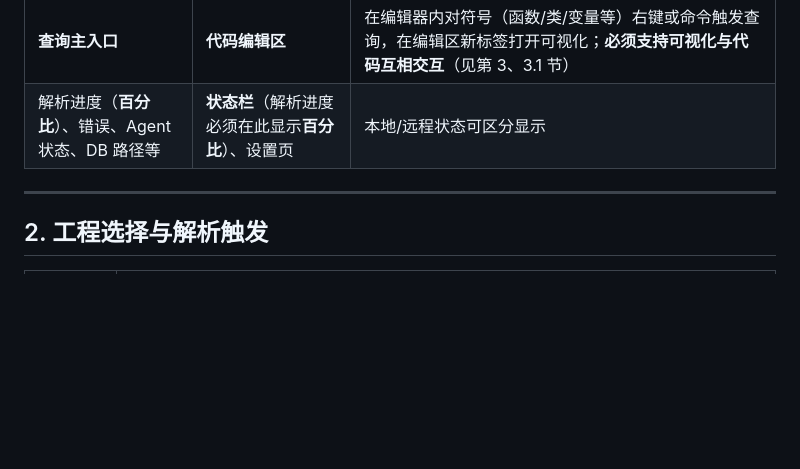
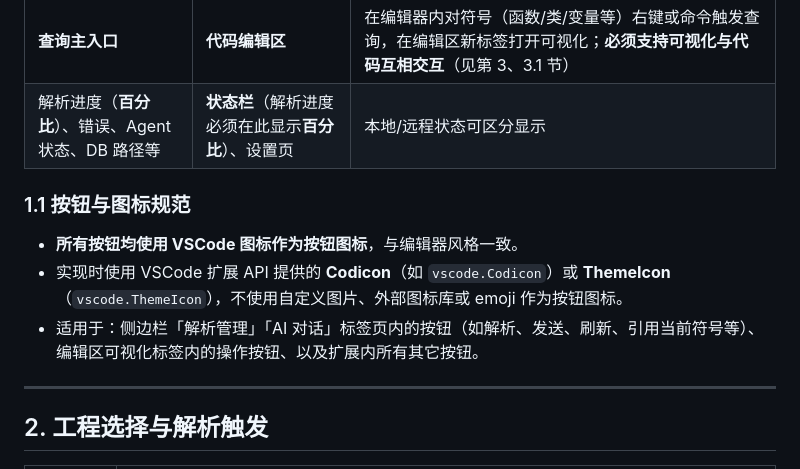
Before and after one commit to yushun667/codeXray, a Markdown page: doc/02-可视化界面/UI与交互逻辑.md, the part around the change. Rendered like a GitHub page; blank space fills up the shorter version.

Commit message:
文档：规定所有按钮使用 VSCode 图标（Codicon/ThemeIcon）
- UI与交互逻辑：新增 1.1 按钮与图标规范，要求使用 Codicon/ThemeIcon，适用于侧边栏与编辑区所有按钮
- 模块功能说明：与主仓库对接方式中增加 UI 规范一条
- 命令与视图清单：视图说明后增加按钮与图标约定

Made-with: Cursor

```diff
--- a/doc/02-可视化界面/UI与交互逻辑.md
+++ b/doc/02-可视化界面/UI与交互逻辑.md
@@ -14,6 +14,12 @@
 | 可视化展示（调用链/类图/数据流/控制流） | **编辑区**，**新建标签页** | Custom Editor 或 Webview 作为编辑器 Tab，与代码文件标签并列，可多标签切换 |
 | **查询主入口** | **代码编辑区** | 在编辑器内对符号（函数/类/变量等）右键或命令触发查询，在编辑区新标签打开可视化；**必须支持可视化与代码互相交互**（见第 3、3.1 节） |
 | 解析进度（**百分比**）、错误、Agent 状态、DB 路径等 | **状态栏**（解析进度必须在此显示**百分比**）、设置页 | 本地/远程状态可区分显示 |
+
+### 1.1 按钮与图标规范
+
+- **所有按钮均使用 VSCode 图标作为按钮图标**，与编辑器风格一致。
+- 实现时使用 VSCode 扩展 API 提供的 **Codicon**（如 `vscode.Codicon`）或 **ThemeIcon**（`vscode.ThemeIcon`），不使用自定义图片、外部图标库或 emoji 作为按钮图标。
+- 适用于：侧边栏「解析管理」「AI 对话」标签页内的按钮（如解析、发送、刷新、引用当前符号等）、编辑区可视化标签内的操作按钮、以及扩展内所有其它按钮。
 
 ---
 
```
Also changed, not shown: doc/00-主仓库/命令与视图清单.md (+2 -0 lines), doc/02-可视化界面/模块功能说明.md (+1 -0 lines).
